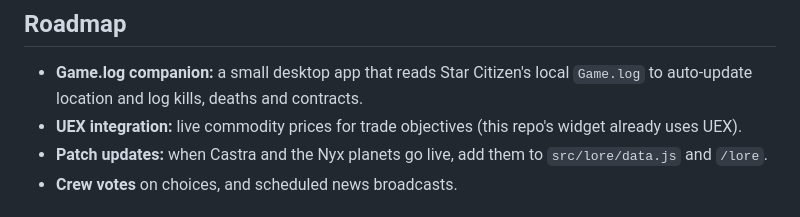
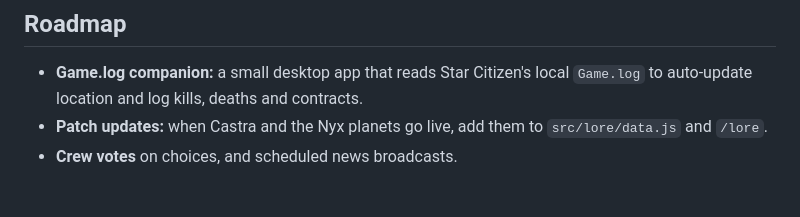
Before and after one commit to Richardcrites/Streamy, a Markdown page: dm-bot/README.md, the part around the change. Drawn GitHub-style.

```diff
--- a/dm-bot/README.md
+++ b/dm-bot/README.md
@@ -72,7 +72,6 @@ Everything is saved in `data/db.json`, separated per Discord server. Back it up
 ## Roadmap
 
 - **Game.log companion:** a small desktop app that reads Star Citizen's local `Game.log` to auto-update location and log kills, deaths and contracts.
-- **UEX integration:** live commodity prices for trade objectives (this repo's widget already uses UEX).
 - **Patch updates:** when Castra and the Nyx planets go live, add them to `src/lore/data.js` and `/lore`.
 - **Crew votes** on choices, and scheduled news broadcasts.
 
```
Also changed, not shown: docs/DM-APP-DESIGN.md (+0 -1 lines).
